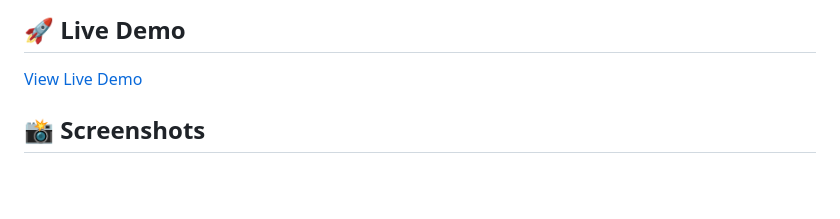
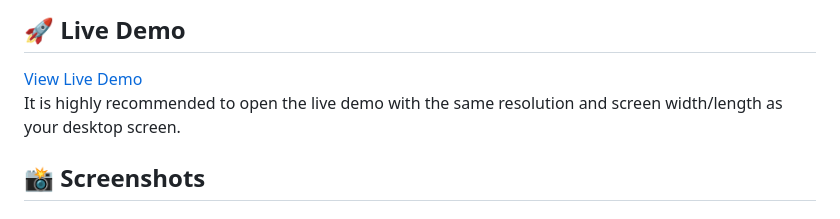
Before and after one commit to KEI404-A/LandingPage_WutheringWaves, a Markdown page: README.md, the part around the change. Rendered like a GitHub page; blank space fills up the shorter version.

```diff
--- a/README.md
+++ b/README.md
@@ -17,6 +17,7 @@ A modern, responsive landing page showcasing the latest **Wuthering Waves Versio
 ## 🚀 Live Demo
 
 [View Live Demo](https://kei404-a.github.io/LandingPage_WutheringWaves)
+It is highly recommended to open the live demo with the same resolution and screen width/length as your desktop screen.
 
 ## 📸 Screenshots
 
```
